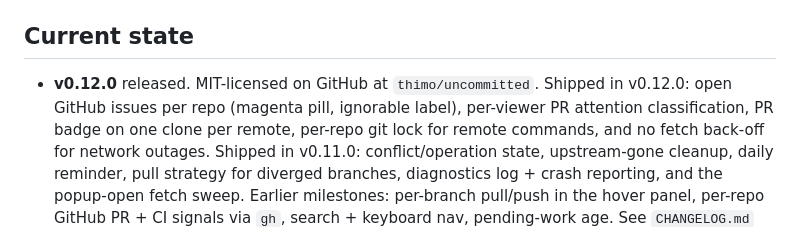
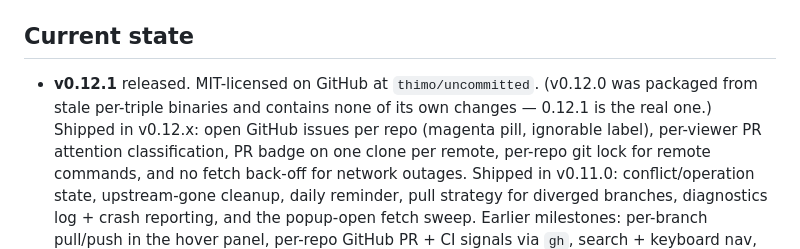
Before and after one commit to thimo/uncommitted, a Markdown page: CLAUDE.md, the part around the change. GitHub-like rendering.

Commit message:
CLAUDE.md: v0.12.1 is out

```diff
--- a/CLAUDE.md
+++ b/CLAUDE.md
@@ -9,8 +9,9 @@ This file is the fast-warm-up doc for Claude Code. For end-user docs see
 
 ## Current state
 
-- **v0.12.0** released. MIT-licensed on GitHub at `thimo/uncommitted`.
-  Shipped in v0.12.0: open GitHub issues per repo (magenta pill, ignorable
+- **v0.12.1** released. MIT-licensed on GitHub at `thimo/uncommitted`.
+  (v0.12.0 was packaged from stale per-triple binaries and contains none
+  of its own changes — 0.12.1 is the real one.) Shipped in v0.12.x: open GitHub issues per repo (magenta pill, ignorable
   label), per-viewer PR attention classification, PR badge on one clone
   per remote, per-repo git lock for remote commands, and no fetch back-off
   for network outages. Shipped in v0.11.0: conflict/operation state, upstream-gone cleanup,
```
